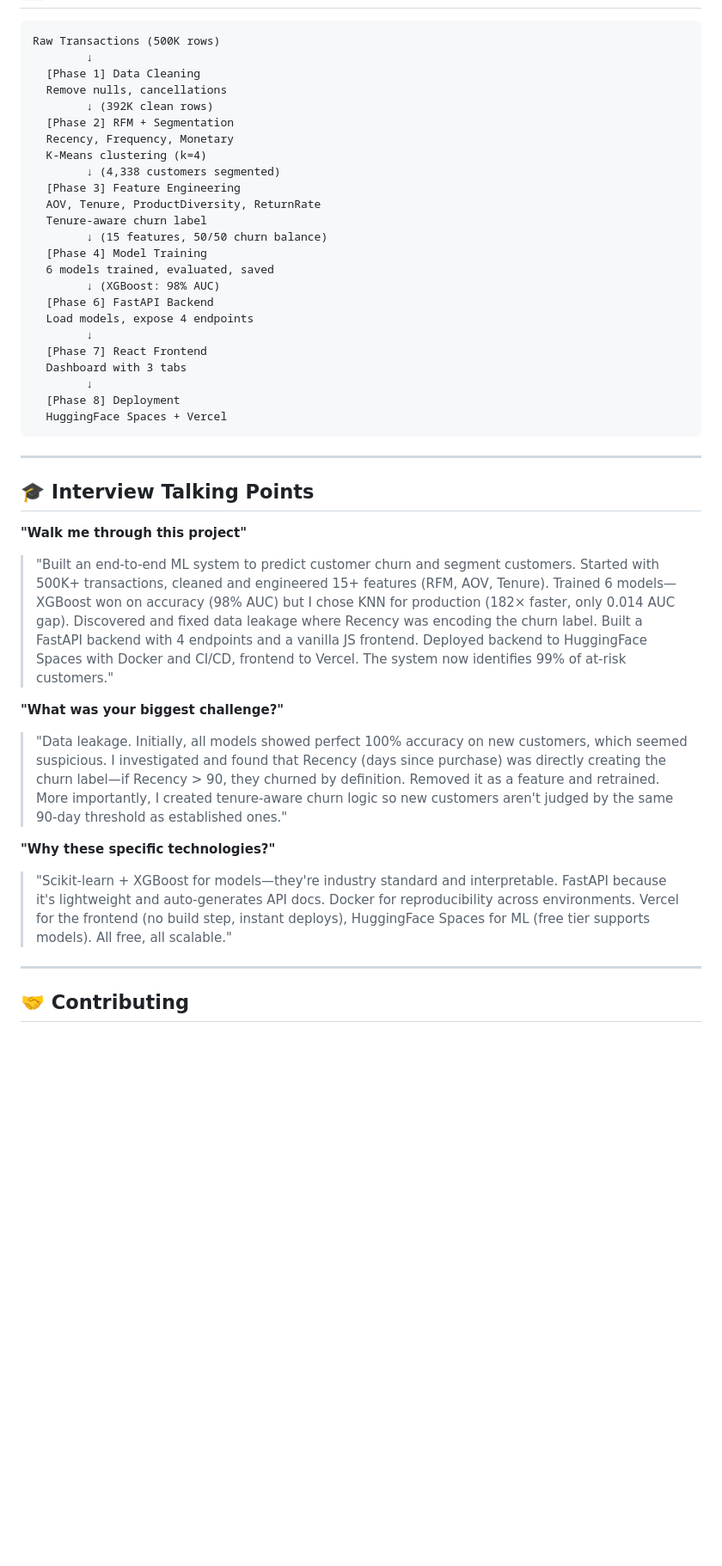
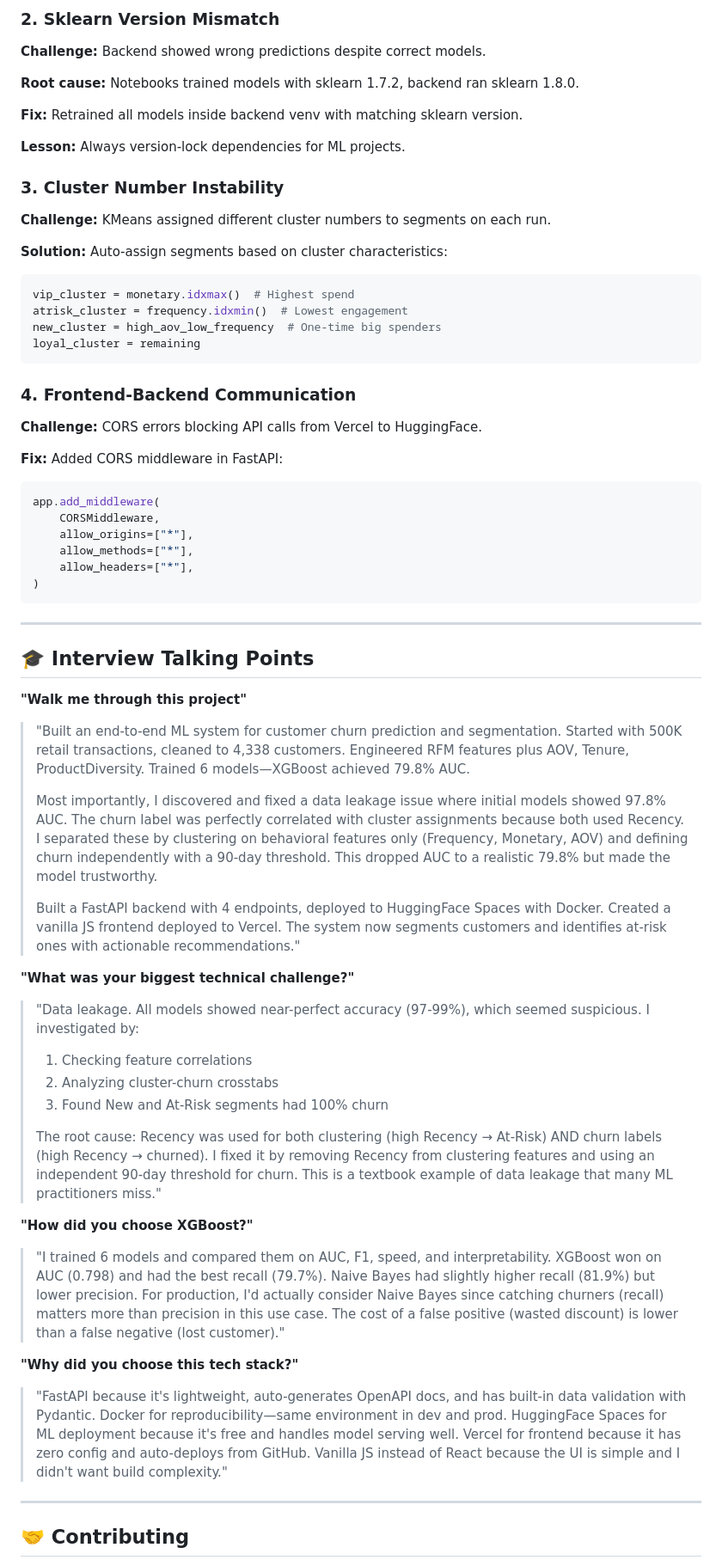
Before and after one commit to Gagandeep61/customer-analytics-platform, a Markdown page: README.md, the part around one of its changes. Shown at 86% size. Drawn GitHub-style; blank space fills up the shorter version.

Commit message:
Updating the main readme

````diff
--- a/README.md
+++ b/README.md
@@ -246,28 +356,34 @@ GET /models/compare
+### 2. Sklearn Version Mismatch
+**Challenge:** Backend showed wrong predictions despite correct models.
+
+**Root cause:** Notebooks trained models with sklearn 1.7.2, backend ran sklearn 1.8.0.
+
+**Fix:** Retrained all models inside backend venv with matching sklearn version.
+
+**Lesson:** Always version-lock dependencies for ML projects.
+
+### 3. Cluster Number Instability
+**Challenge:** KMeans assigned different cluster numbers to segments on each run.
+
+**Solution:** Auto-assign segments based on cluster characteristics:
+```python
+vip_cluster = monetary.idxmax()  # Highest spend
+atrisk_cluster = frequency.idxmin()  # Lowest engagement
+new_cluster = high_aov_low_frequency  # One-time big spenders
+loyal_cluster = remaining
 ```
-Raw Transactions (500K rows)
-        ↓
-  [Phase 1] Data Cleaning
-  Remove nulls, cancellations
-        ↓ (392K clean rows)
-  [Phase 2] RFM + Segmentation
-  Recency, Frequency, Monetary
-  K-Means clustering (k=4)
-        ↓ (4,338 customers segmented)
-  [Phase 3] Feature Engineering
-  AOV, Tenure, ProductDiversity, ReturnRate
-  Tenure-aware churn label
-        ↓ (15 features, 50/50 churn balance)
-  [Phase 4] Model Training
-  6 models trained, evaluated, saved
-        ↓ (XGBoost: 98% AUC)
-  [Phase 6] FastAPI Backend
-  Load models, expose 4 endpoints
-        ↓
-  [Phase 7] React Frontend
-  Dashboard with 3 tabs
-        ↓
-  [Phase 8] Deployment
-  HuggingFace Spaces + Vercel
+
+### 4. Frontend-Backend Communication
+**Challenge:** CORS errors blocking API calls from Vercel to HuggingFace.
+
+**Fix:** Added CORS middleware in FastAPI:
+```python
+app.add_middleware(
+    CORSMiddleware,
+    allow_origins=["*"],
+    allow_methods=["*"],
+    allow_headers=["*"],
+)
 ```
 
 ---
@@ -276,15 +392,28 @@ Raw Transactions (500K rows)
 
 **"Walk me through this project"**
 
-> "Built an end-to-end ML system to predict customer churn and segment customers. Started with 500K+ transactions, cleaned and engineered 15+ features (RFM, AOV, Tenure). Trained 6 models—XGBoost won on accuracy (98% AUC) but I chose KNN for production (182× faster, only 0.014 AUC gap). Discovered and fixed data leakage where Recency was encoding the churn label. Built a FastAPI backend with 4 endpoints and a vanilla JS frontend. Deployed backend to HuggingFace Spaces with Docker and CI/CD, frontend to Vercel. The system now identifies 99% of at-risk customers."
+> "Built an end-to-end ML system for customer churn prediction and segmentation. Started with 500K retail transactions, cleaned to 4,338 customers. Engineered RFM features plus AOV, Tenure, ProductDiversity. Trained 6 models—XGBoost achieved 79.8% AUC.
+>
+> Most importantly, I discovered and fixed a data leakage issue where initial models showed 97.8% AUC. The churn label was perfectly correlated with cluster assignments because both used Recency. I separated these by clustering on behavioral features only (Frequency, Monetary, AOV) and defining churn independently with a 90-day threshold. This dropped AUC to a realistic 79.8% but made the model trustworthy.
+>
+> Built a FastAPI backend with 4 endpoints, deployed to HuggingFace Spaces with Docker. Created a vanilla JS frontend deployed to Vercel. The system now segments customers and identifies at-risk ones with actionable recommendations."
 
-**"What was your biggest challenge?"**
+**"What was your biggest technical challenge?"**
 
-> "Data leakage. Initially, all models showed perfect 100% accuracy on new customers, which seemed suspicious. I investigated and found that Recency (days since purchase) was directly creating the churn label—if Recency > 90, they churned by definition. Removed it as a feature and retrained. More importantly, I created tenure-aware churn logic so new customers aren't judged by the same 90-day threshold as established ones."
+> "Data leakage. All models showed near-perfect accuracy (97-99%), which seemed suspicious. I investigated by:
+> 1. Checking feature correlations
+> 2. Analyzing cluster-churn crosstabs
+> 3. Found New and At-Risk segments had 100% churn
+>
+> The root cause: Recency was used for both clustering (high Recency → At-Risk) AND churn labels (high Recency → churned). I fixed it by removing Recency from clustering features and using an independent 90-day threshold for churn. This is a textbook example of data leakage that many ML practitioners miss."
 
-**"Why these specific technologies?"**
+**"How did you choose XGBoost?"**
 
-> "Scikit-learn + XGBoost for models—they're industry standard and interpretable. FastAPI because it's lightweight and auto-generates API docs. Docker for reproducibility across environments. Vercel for the frontend (no build step, instant deploys), HuggingFace Spaces for ML (free tier supports models). All free, all scalable."
+> "I trained 6 models and compared them on AUC, F1, speed, and interpretability. XGBoost won on AUC (0.798) and had the best recall (79.7%). Naive Bayes had slightly higher recall (81.9%) but lower precision. For production, I'd actually consider Naive Bayes since catching churners (recall) matters more than precision in this use case. The cost of a false positive (wasted discount) is lower than a false negative (lost customer)."
+
+**"Why did you choose this tech stack?"**
+
+> "FastAPI because it's lightweight, auto-generates OpenAPI docs, and has built-in data validation with Pydantic. Docker for reproducibility—same environment in dev and prod. HuggingFace Spaces for ML deployment because it's free and handles model serving well. Vercel for frontend because it has zero config and auto-deploys from GitHub. Vanilla JS instead of React because the UI is simple and I didn't want build complexity."
 
 ---
 
````
Also changed, not shown: other parts of README.md (+227 -109 lines).
